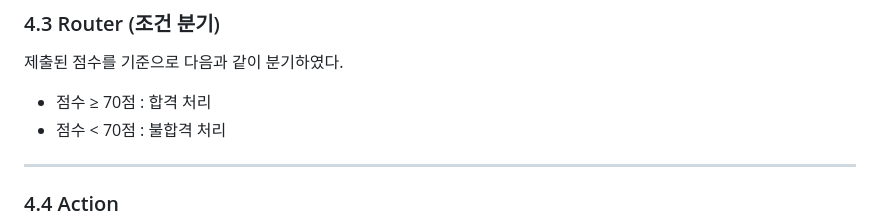
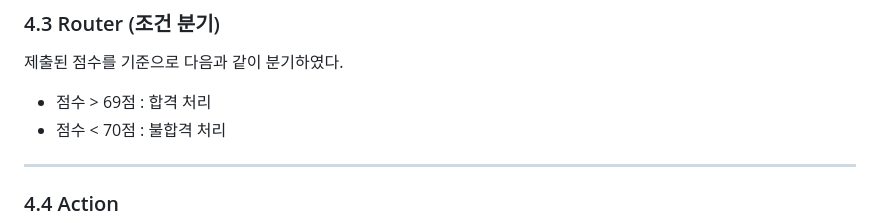
Before and after one commit to jes8765/ia-codyssey, a Markdown page: B1-3/프로젝트1_자동화도구비교구현.md, the part around the change. Rendered like a GitHub page.

```diff
--- a/B1-3/프로젝트1_자동화도구비교구현.md
+++ b/B1-3/프로젝트1_자동화도구비교구현.md
@@ -91,7 +91,7 @@ Google Form에 새로운 응답이 제출되면 자동화가 시작되도록 설
 
 제출된 점수를 기준으로 다음과 같이 분기하였다.
 
-* 점수 ≥ 70점 : 합격 처리
+* 점수 > 69점 : 합격 처리
 * 점수 < 70점 : 불합격 처리
 
 ---
```
